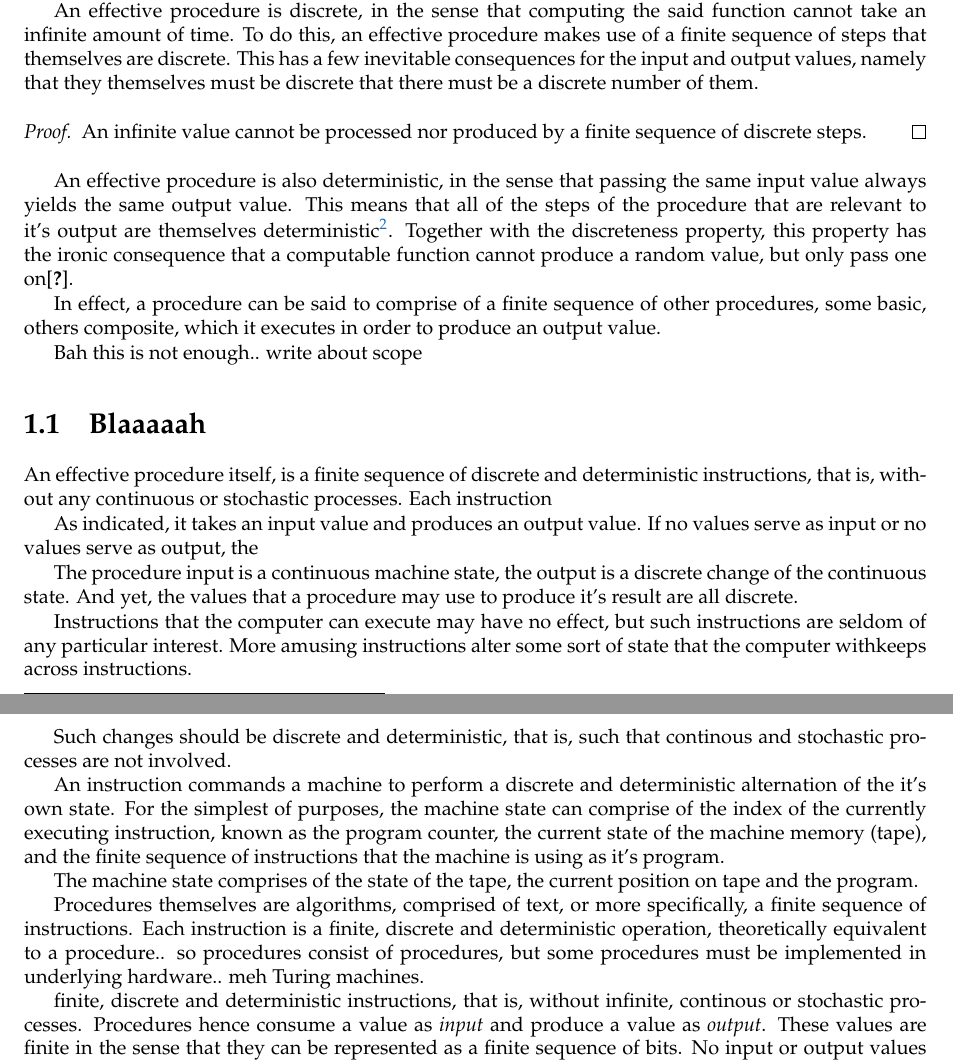
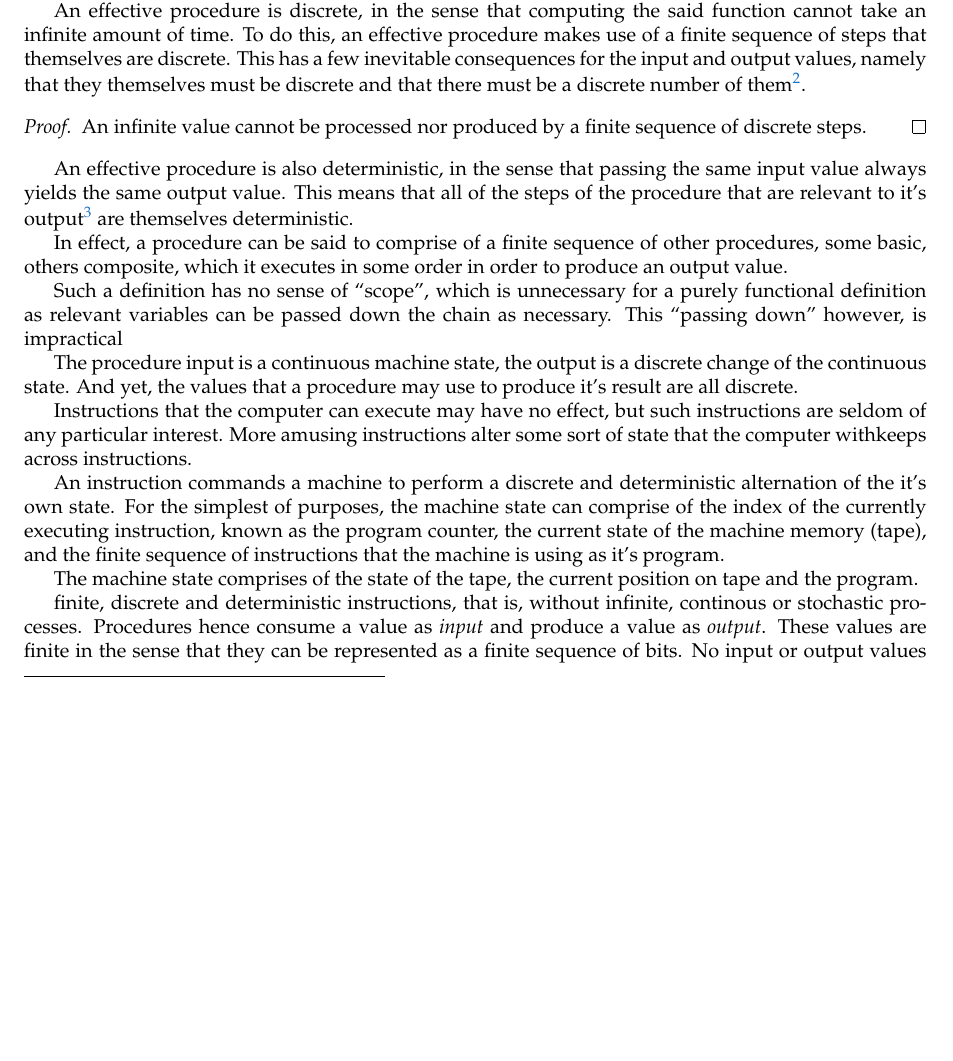
Before and after one commit to oleks/bachelor, a LaTeX book (opus/main.tex, which reads opus/uncomputability.tex): two parts of pages 1 and 2 of 10 before the commit and part of page 1 of 8 after it, the two joined at a grey line, cut so that both start at the same text, the shorter picture padded with empty space. Compiled offline with pdfLaTeX.

Commit message:
added report

```diff
--- a/opus/unsolvability.tex
+++ b/opus/uncomputability.tex
@@ -14,35 +14,27 @@ An effective procedure is discrete, in the sense that computing the said
 function cannot take an infinite amount of time. To do this, an effective
 procedure makes use of a finite sequence of steps that themselves are discrete.
 This has a few inevitable consequences for the input and output values, namely
-that they themselves must be discrete that there must be a discrete number of
-them.
+that they themselves must be discrete and that there must be a discrete number
+of them\footnote{Multiple discrete values can be trivially encoded as a single
+discrete value.}.
 
 \begin{proof} An infinite value cannot be processed nor produced by a finite
 sequence of discrete steps.\end{proof}
 
 An effective procedure is also deterministic, in the sense that passing the
 same input value always yields the same output value. This means that all of
-the steps of the procedure that are relevant to it's output are themselves
-deterministic\footnote{All other steps can be omitted without loss of
-generality.}. Together with the discreteness property, this property has the
-ironic consequence that a computable function cannot produce a random value,
-but only pass one on\cite{knuth-random}.
+the steps of the procedure that are relevant to it's output\footnote{All other
+steps can be omitted without loss of generality.} are themselves deterministic.
 
 In effect, a procedure can be said to comprise of a finite sequence of other
-procedures, some basic, others composite, which it executes in order to produce
-an output value.
+procedures, some basic, others composite, which it executes in some order in
+order to produce an output value.
 
-Bah this is not enough.. write about scope
+Such a definition has no sense of ``scope'', which is unnecessary for a purely
+functional definition as relevant variables can be passed down the chain as
+necessary. This ``passing down'' however, is impractical
 
 
-\section{Blaaaaah}
-
-An effective procedure itself, is a finite sequence of discrete and
-deterministic instructions, that is, without any continuous or stochastic
-processes. Each instruction
-
-As indicated, it takes an input value and produces an output
-value. If no values serve as input or no values serve as output, the
 
 The procedure input is a continuous machine state, the output is a discrete
 change of the continuous state. And yet, the values that a procedure may use to
@@ -51,9 +43,6 @@ produce it's result are all discrete.
 Instructions that the computer can execute may have no effect, but such
 instructions are seldom of any particular interest. More amusing instructions
 alter some sort of state that the computer withkeeps across instructions.
-
-Such changes should be discrete and deterministic, that is, such that continous
-and stochastic processes are not involved.
 
 An instruction
 commands a machine to perform a discrete and deterministic alternation of the
@@ -65,12 +54,6 @@ instructions that the machine is using as it's program.
 The machine state comprises of the state of the tape, the current position on
 tape and the program.
 
-Procedures themselves are algorithms, comprised of text, or more specifically,
-a finite sequence of instructions. Each instruction is a finite, discrete and
-deterministic operation, theoretically equivalent to a procedure.. so
-procedures consist of procedures, but some procedures must be implemented in
-underlying hardware.. meh Turing machines.
-
 finite, discrete and deterministic instructions, that is,
 without infinite, continous or stochastic processes. Procedures hence consume a
 value as \emph{input} and produce a value as \emph{output}. These values are
```
Also changed, not shown: opus/ebnf.tex (+2 -2 lines), opus/language.tex (+2 -6 lines), opus/main.tex (+1 -1 lines), opus/output/bachelor-shturmov.pdf (added), opus/uncomputability.tex (2 more changed lines).
